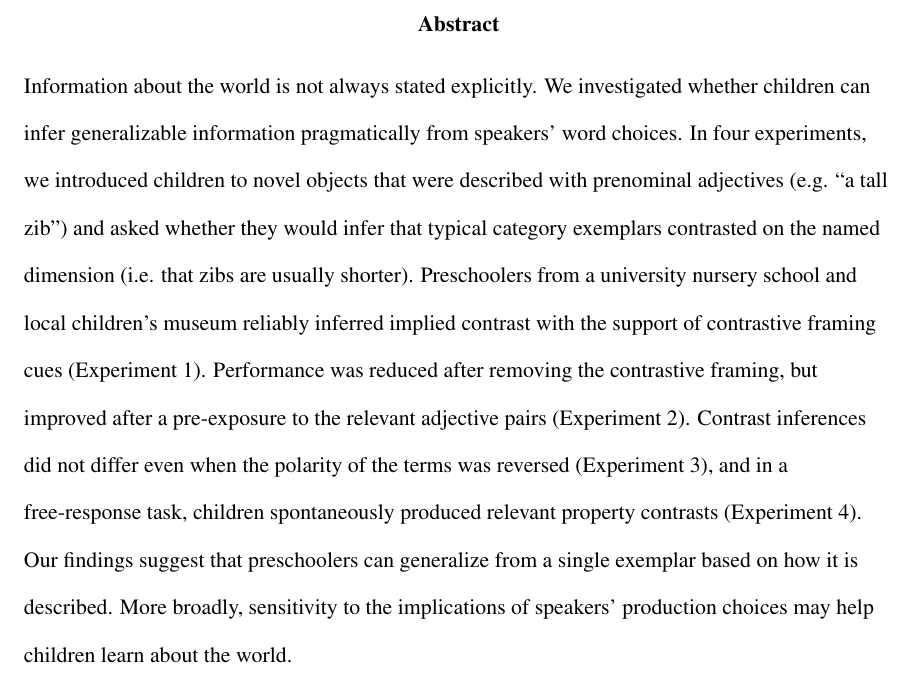
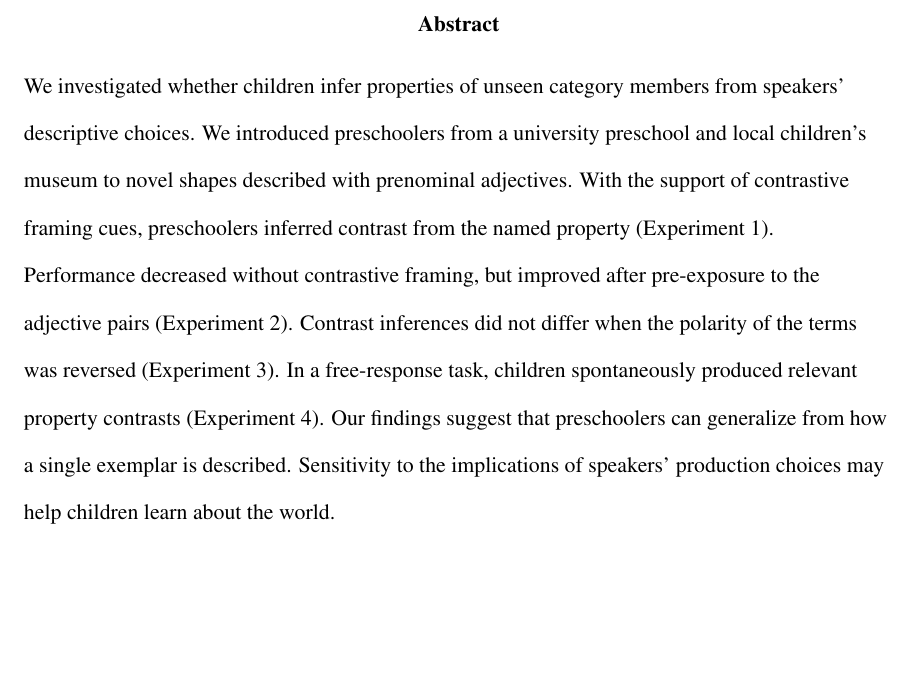
Before and after one commit to ahorowit/aliens, a LaTeX paper (writeup/aliens.tex): part of page 2 of 30, cut so that both start at the same text, the shorter picture padded with empty space. Compiled offline with pdfLaTeX.

Commit message:
final tweaks

```diff
--- a/writeup/aliens.tex
+++ b/writeup/aliens.tex
@@ -14,7 +14,11 @@
 \twoaffiliations{Department of Psychology, Stanford University}{Department of Psychology, Stanford University}
 
 
-\abstract{Information about the world is not always stated explicitly. We investigated whether children can infer generalizable information pragmatically from speakers' word choices. In four experiments, we introduced children to novel objects that were described with prenominal adjectives (e.g. ``a tall zib'') and asked whether they would infer that typical category exemplars contrasted on the named dimension (i.e. that zibs are usually shorter). Preschoolers from a university nursery school and local children's museum reliably inferred implied contrast with the support of contrastive framing cues (Experiment 1).  Performance was reduced after removing the contrastive framing, but improved after a pre-exposure to the relevant adjective pairs (Experiment 2). Contrast inferences did not differ even when the polarity of the terms was reversed (Experiment 3), and in a free-response task, children spontaneously produced relevant property contrasts (Experiment 4). Our findings suggest that preschoolers can generalize from a single exemplar based on how it is described. More broadly, sensitivity to the implications of speakers' production choices may help children learn about the world.
+\abstract{We investigated whether children infer properties of unseen category members from speakers' descriptive choices. We introduced preschoolers from a university preschool and local children's museum to novel shapes described with prenominal adjectives. With the support of contrastive framing cues, preschoolers inferred contrast from the named property (Experiment 1). Performance decreased without contrastive framing, but improved after pre-exposure to the adjective pairs (Experiment 2). Contrast inferences did not differ when the polarity of the terms was reversed (Experiment 3). In a free-response task, children spontaneously produced relevant property contrasts (Experiment 4). Our findings suggest that preschoolers can generalize from how a single exemplar is described. Sensitivity to the implications of speakers' production choices may help children learn about the world.
+
+
+
+
 
 ~\\
 
```
